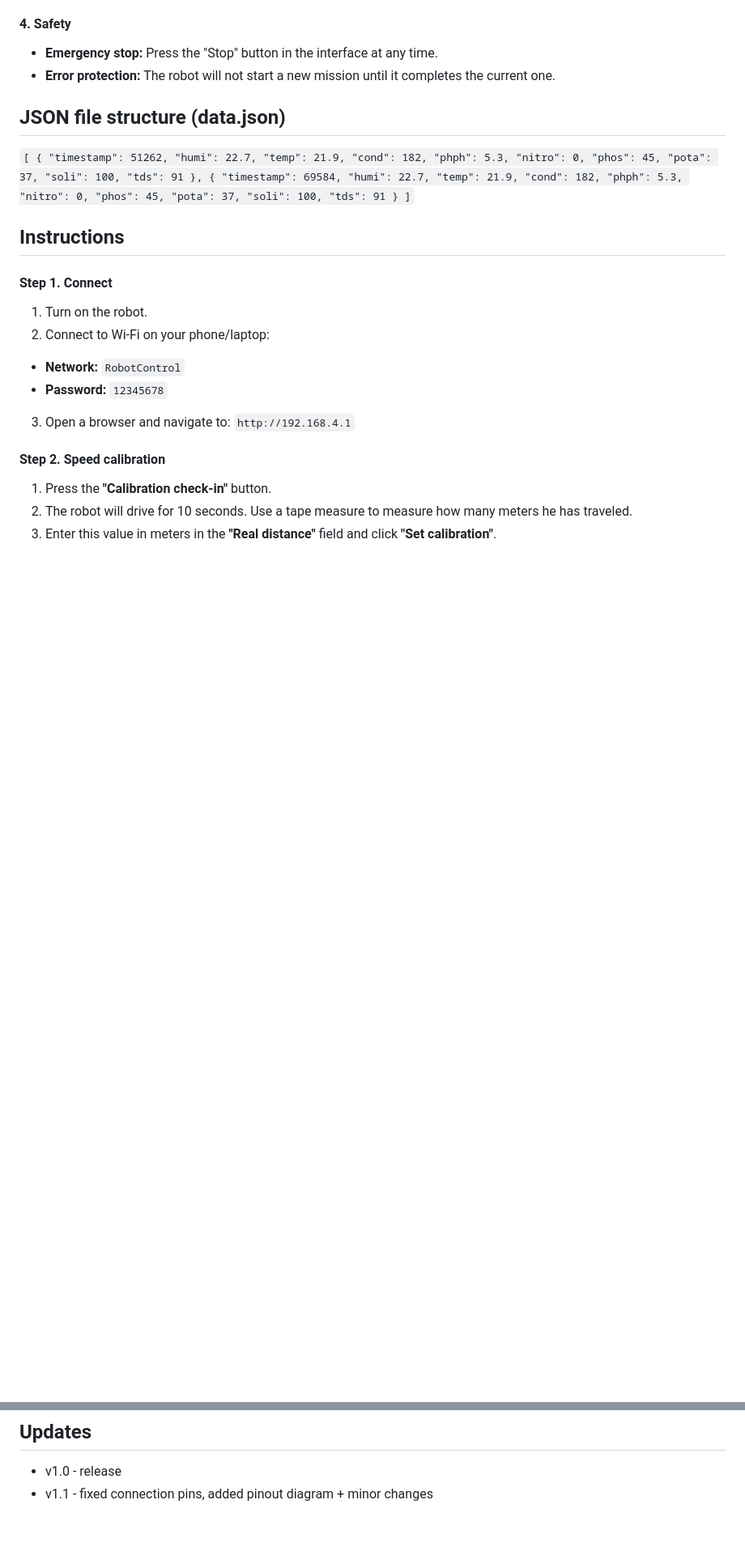
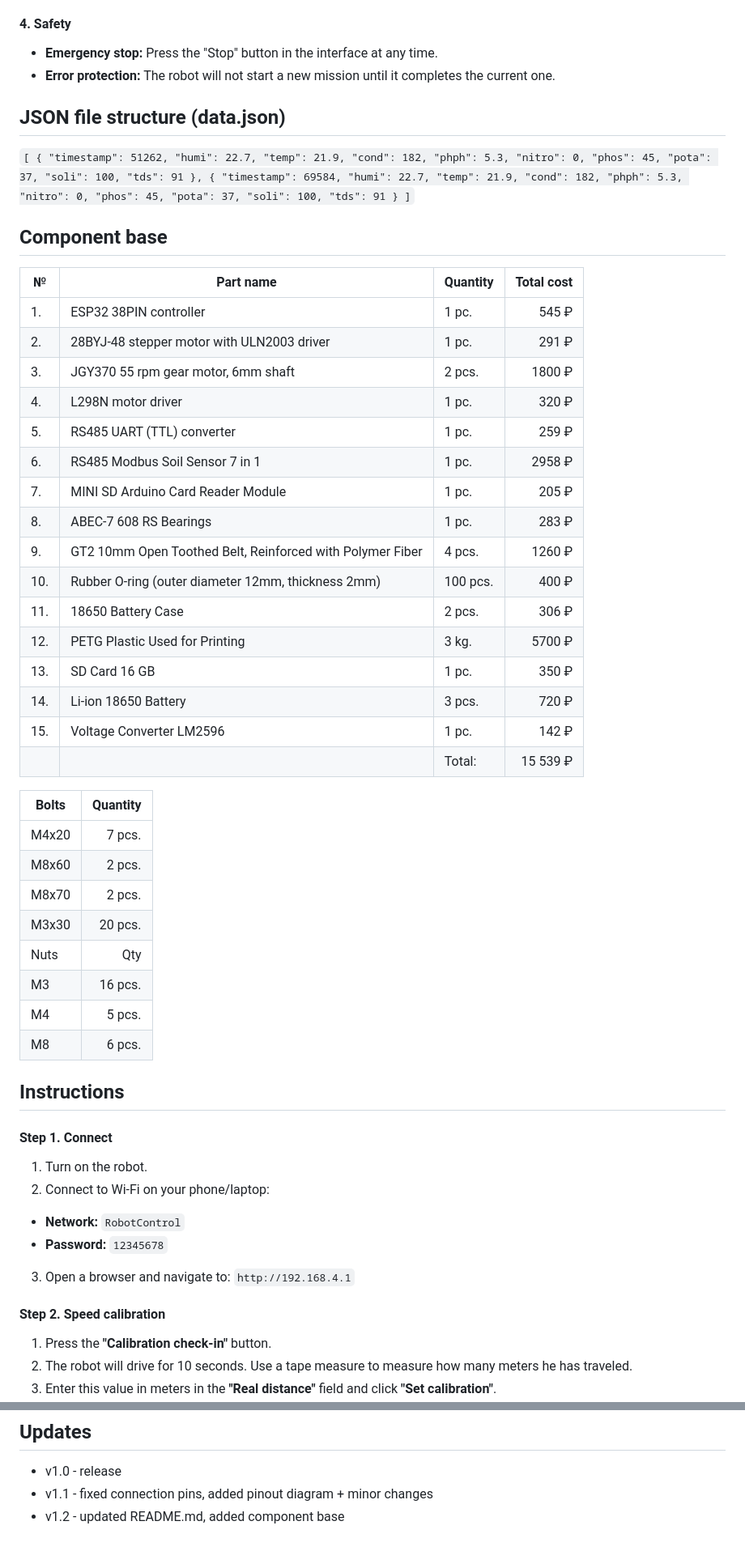
Before and after one commit to Mistyowl/RobotAgronom, a Markdown page: README_EN.md, 2 parts joined by grey strips. Shown at 81% size. Drawn GitHub-style; blank space fills up the shorter version.

```diff
--- a/README_EN.md
+++ b/README_EN.md
@@ -55,6 +59,37 @@ At each stop, the robot:
 ]
 ``
 
+## Component base
+| № | Part name | Quantity | Total cost |
+| - | ------------------- | ------ | ------------------: |
+| 1. | ESP32 38PIN controller | 1 pc. | 545 ₽ |
+| 2. | 28BYJ-48 stepper motor with ULN2003 driver | 1 pc. | 291 ₽ |
+| 3. | JGY370 55 rpm gear motor, 6mm shaft | 2 pcs. | 1800 ₽ |
+| 4. | L298N motor driver | 1 pc. | 320 ₽ |
+| 5. | RS485 UART (TTL) converter | 1 pc. | 259 ₽ |
+| 6. | RS485 Modbus Soil Sensor 7 in 1 | 1 pc. | 2958 ₽ |
+| 7. | MINI SD Arduino Card Reader Module | 1 pc. | 205 ₽ |
+| 8. | ABEC-7 608 RS Bearings | 1 pc. | 283 ₽ |
+| 9. | GT2 10mm Open Toothed Belt, Reinforced with Polymer Fiber | 4 pcs. | 1260 ₽ |
+| 10. | Rubber O-ring (outer diameter 12mm, thickness 2mm) | 100 pcs. | 400 ₽ |
+| 11. | 18650 Battery Case | 2 pcs. | 306 ₽ |
+| 12. | PETG Plastic Used for Printing | 3 kg. | 5700 ₽ |
+| 13. | SD Card 16 GB | 1 pc. | 350 ₽ |
+| 14. | Li-ion 18650 Battery | 3 pcs. | 720 ₽ |
+| 15. | Voltage Converter LM2596 | 1 pc. | 142 ₽ |
+|     |                          | Total: | 15 539 ₽ |
+
+| Bolts | Quantity |
+| ----- | -----: |
+| M4x20 | 7 pcs. |
+| M8x60 | 2 pcs. |
+| M8x70 | 2 pcs. |
+| M3x30 | 20 pcs. |
+| Nuts | Qty |
+| M3 | 16 pcs. |
+| M4 | 5 pcs. |
+| M8 | 6 pcs. |
+
 
 ## Instructions
 #### Step 1. Connect
@@ -108,3 +143,4 @@ At each stop, the robot:
 ## Updates
 * v1.0 - release
 * v1.1 - fixed connection pins, added pinout diagram + minor changes
+* v1.2 - updated README.md, added component base
```
Also changed, not shown: other parts of README_EN.md (+8 -4 lines), README.md (+31 -0 lines).
